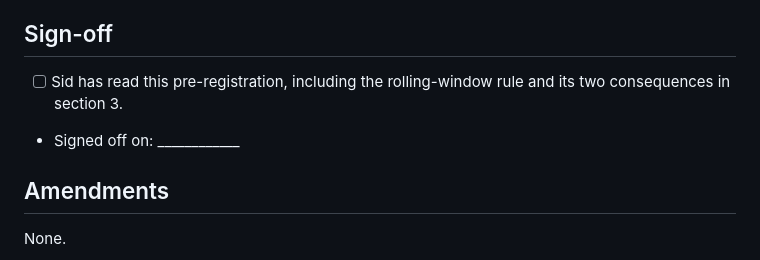
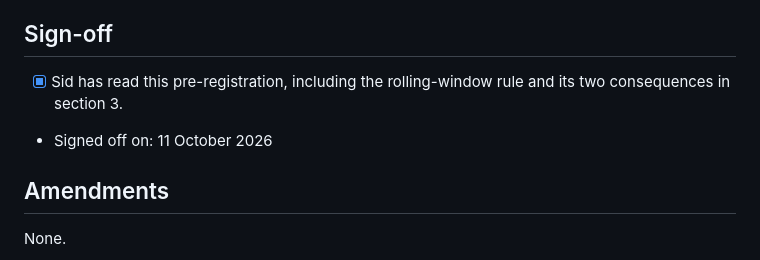
Before and after one commit to fxcl1618033/economic-fibrillation, a Markdown page: docs/preregistration_S30.md, the part around the change. Rendered like a GitHub page.

Commit message:
Sign the S30 pre-registration

```diff
--- a/docs/preregistration_S30.md
+++ b/docs/preregistration_S30.md
@@ -176,8 +176,8 @@ economies, not the sample).
 
 ## Sign-off
 
-- [ ] Sid has read this pre-registration, including the rolling-window rule and its two consequences in section 3.
-- Signed off on: ____________
+- [x] Sid has read this pre-registration, including the rolling-window rule and its two consequences in section 3.
+- Signed off on: 11 October 2026
 
 ## Amendments
 
```
